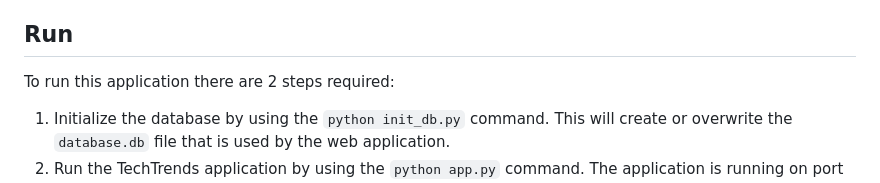
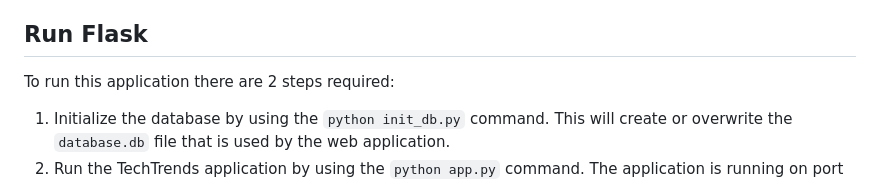
Before and after one commit to jonathanyeh0723/techtrends, a Markdown page: README.md, the part around the change. Drawn GitHub-style.

```diff
--- a/README.md
+++ b/README.md
@@ -39,7 +39,7 @@ Make sure you have the following dependencies installed:
 - [Vagrant](https://www.vagrantup.com/downloads) for building and managing virtual machine environments. Ensure you have `6.1.16` or higher version installed.
 
 
-## Run
+## Run Flask
 
 To run this application there are 2 steps required:
 
```
